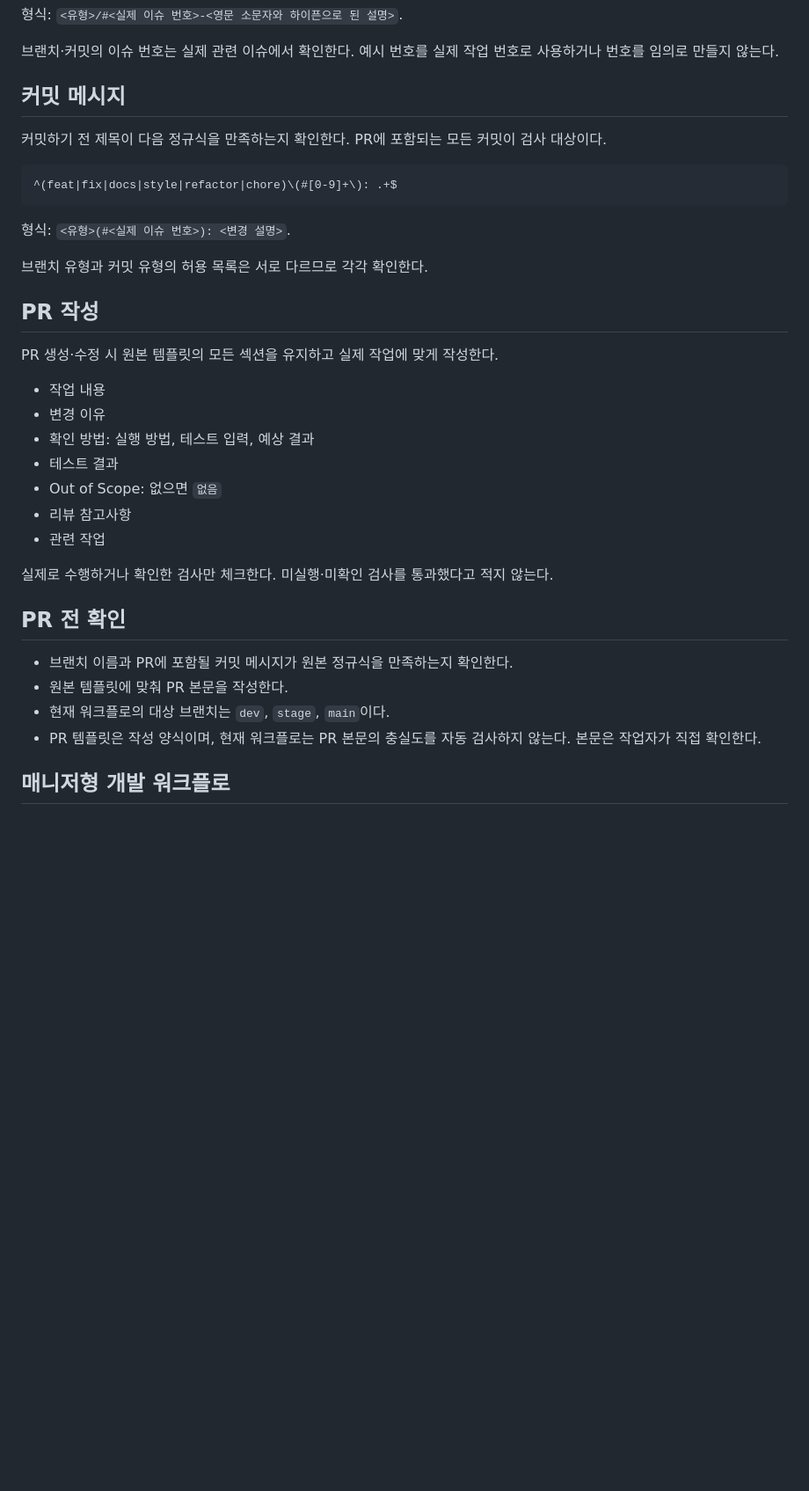
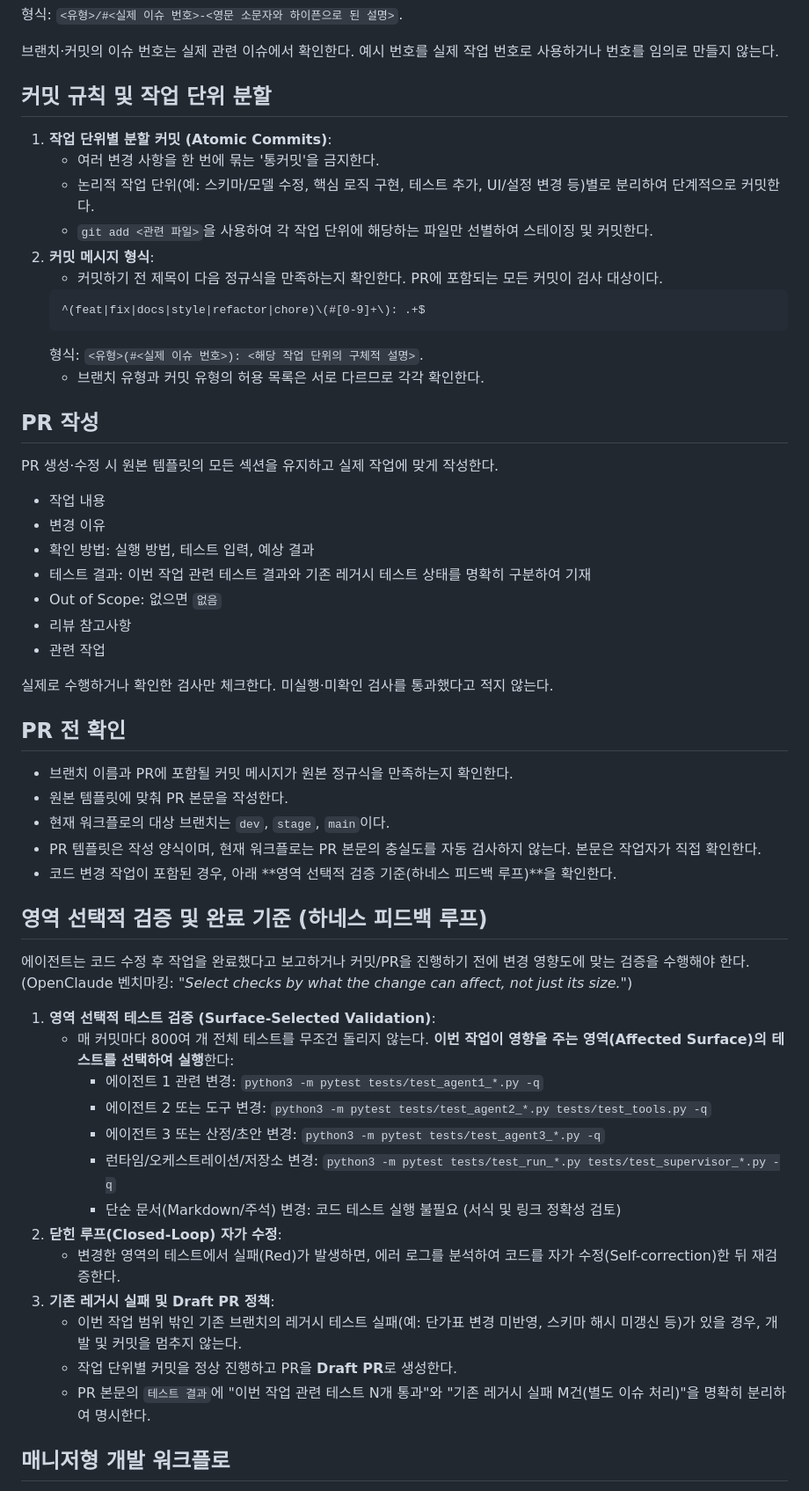
Before and after one commit to Weave-B2B/weave-ai-agent, a Markdown page: AGENTS.md, the part around the change. Shown at 88% size. Rendered like a GitHub page; blank space fills up the shorter version.

Commit message:
docs(#5): 개발 가이드에 원자적 커밋 규칙 및 하네스 피드백 루프 추가

````diff
--- a/AGENTS.md
+++ b/AGENTS.md
@@ -21,17 +21,19 @@
 
 브랜치·커밋의 이슈 번호는 실제 관련 이슈에서 확인한다. 예시 번호를 실제 작업 번호로 사용하거나 번호를 임의로 만들지 않는다.
 
-## 커밋 메시지
+## 커밋 규칙 및 작업 단위 분할
 
-커밋하기 전 제목이 다음 정규식을 만족하는지 확인한다. PR에 포함되는 모든 커밋이 검사 대상이다.
-
-```regex
-^(feat|fix|docs|style|refactor|chore)\(#[0-9]+\): .+$
-```
-
-형식: `<유형>(#<실제 이슈 번호>): <변경 설명>`.
-
-브랜치 유형과 커밋 유형의 허용 목록은 서로 다르므로 각각 확인한다.
+1. **작업 단위별 분할 커밋 (Atomic Commits)**:
+   - 여러 변경 사항을 한 번에 묶는 '통커밋'을 금지한다.
+   - 논리적 작업 단위(예: 스키마/모델 수정, 핵심 로직 구현, 테스트 추가, UI/설정 변경 등)별로 분리하여 단계적으로 커밋한다.
+   - `git add <관련 파일>`을 사용하여 각 작업 단위에 해당하는 파일만 선별하여 스테이징 및 커밋한다.
+2. **커밋 메시지 형식**:
+   - 커밋하기 전 제목이 다음 정규식을 만족하는지 확인한다. PR에 포함되는 모든 커밋이 검사 대상이다.
+   ```regex
+   ^(feat|fix|docs|style|refactor|chore)\(#[0-9]+\): .+$
+   ```
+   형식: `<유형>(#<실제 이슈 번호>): <해당 작업 단위의 구체적 설명>`.
+   - 브랜치 유형과 커밋 유형의 허용 목록은 서로 다르므로 각각 확인한다.
 
 ## PR 작성
 
@@ -40,7 +42,7 @@ PR 생성·수정 시 원본 템플릿의 모든 섹션을 유지하고 실제
 - 작업 내용
 - 변경 이유
 - 확인 방법: 실행 방법, 테스트 입력, 예상 결과
-- 테스트 결과
+- 테스트 결과: 이번 작업 관련 테스트 결과와 기존 레거시 테스트 상태를 명확히 구분하여 기재
 - Out of Scope: 없으면 `없음`
 - 리뷰 참고사항
 - 관련 작업
@@ -53,6 +55,25 @@ PR 생성·수정 시 원본 템플릿의 모든 섹션을 유지하고 실제
 - 원본 템플릿에 맞춰 PR 본문을 작성한다.
 - 현재 워크플로의 대상 브랜치는 `dev`, `stage`, `main`이다.
 - PR 템플릿은 작성 양식이며, 현재 워크플로는 PR 본문의 충실도를 자동 검사하지 않는다. 본문은 작업자가 직접 확인한다.
+- 코드 변경 작업이 포함된 경우, 아래 **영역 선택적 검증 기준(하네스 피드백 루프)**을 확인한다.
+
+## 영역 선택적 검증 및 완료 기준 (하네스 피드백 루프)
+
+에이전트는 코드 수정 후 작업을 완료했다고 보고하거나 커밋/PR을 진행하기 전에 변경 영향도에 맞는 검증을 수행해야 한다. (OpenClaude 벤치마킹: *"Select checks by what the change can affect, not just its size."*)
+
+1. **영역 선택적 테스트 검증 (Surface-Selected Validation)**:
+   - 매 커밋마다 800여 개 전체 테스트를 무조건 돌리지 않는다. **이번 작업이 영향을 주는 영역(Affected Surface)의 테스트를 선택하여 실행**한다:
+     - 에이전트 1 관련 변경: `python3 -m pytest tests/test_agent1_*.py -q`
+     - 에이전트 2 또는 도구 변경: `python3 -m pytest tests/test_agent2_*.py tests/test_tools.py -q`
+     - 에이전트 3 또는 산정/초안 변경: `python3 -m pytest tests/test_agent3_*.py -q`
+     - 런타임/오케스트레이션/저장소 변경: `python3 -m pytest tests/test_run_*.py tests/test_supervisor_*.py -q`
+     - 단순 문서(Markdown/주석) 변경: 코드 테스트 실행 불필요 (서식 및 링크 정확성 검토)
+2. **닫힌 루프(Closed-Loop) 자가 수정**:
+   - 변경한 영역의 테스트에서 실패(Red)가 발생하면, 에러 로그를 분석하여 코드를 자가 수정(Self-correction)한 뒤 재검증한다.
+3. **기존 레거시 실패 및 Draft PR 정책**:
+   - 이번 작업 범위 밖인 기존 브랜치의 레거시 테스트 실패(예: 단가표 변경 미반영, 스키마 해시 미갱신 등)가 있을 경우, 개발 및 커밋을 멈추지 않는다.
+   - 작업 단위별 커밋을 정상 진행하고 PR을 **Draft PR**로 생성한다.
+   - PR 본문의 `테스트 결과`에 "이번 작업 관련 테스트 N개 통과"와 "기존 레거시 실패 M건(별도 이슈 처리)"을 명확히 분리하여 명시한다.
 
 <!-- manager-dev-workflow:start -->
 ## 매니저형 개발 워크플로
````
